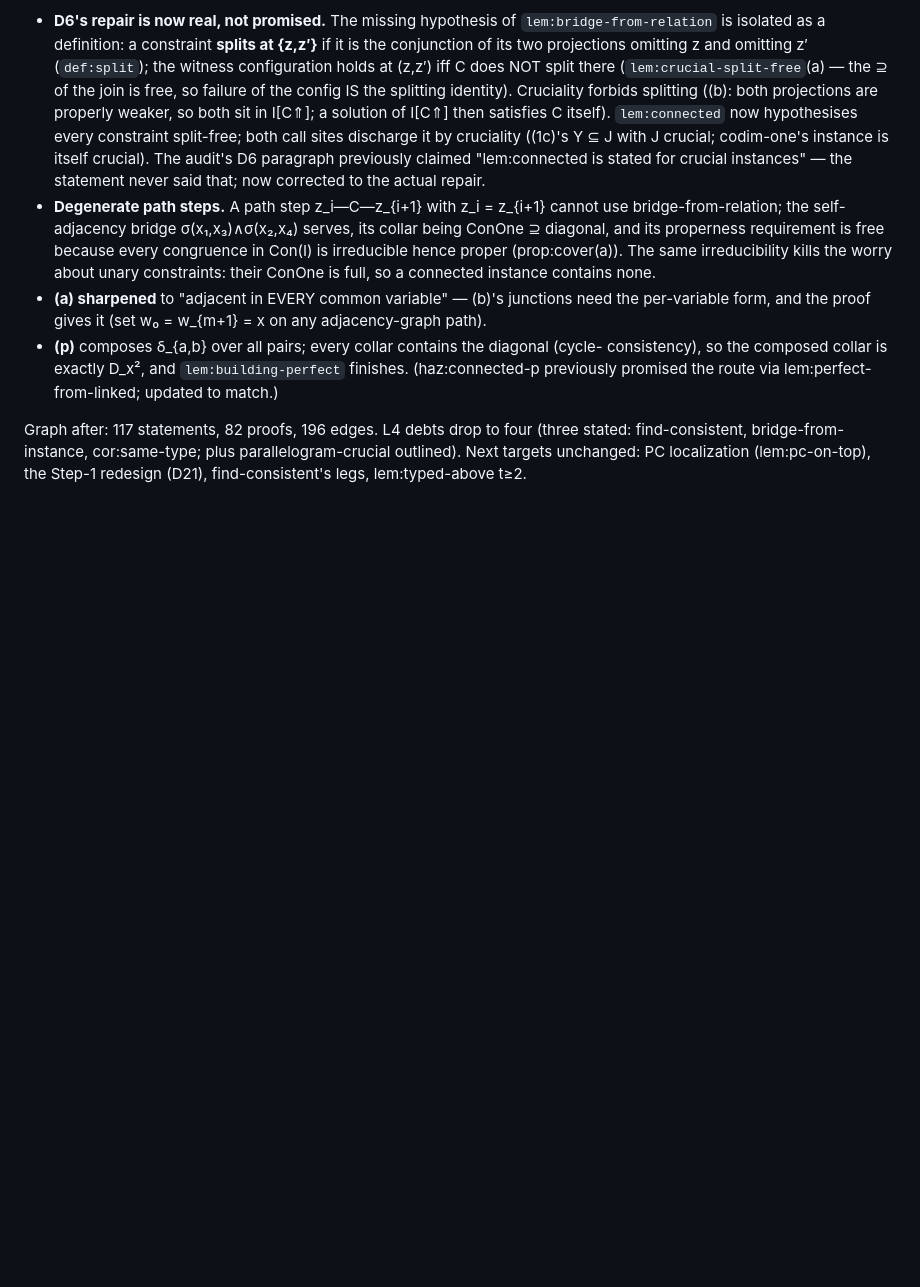
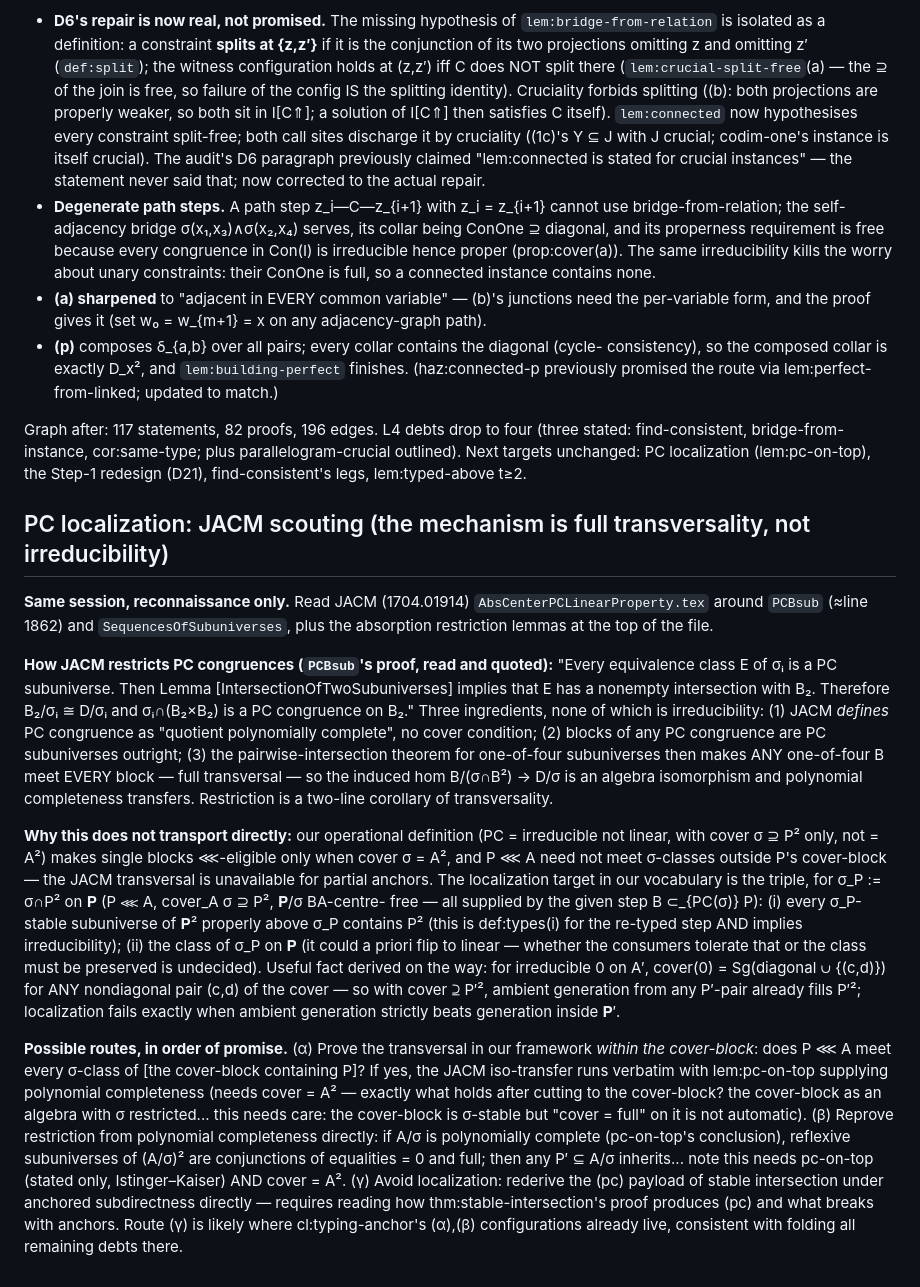
Before and after one commit to alonamaloh/csp-dichotomy, a Markdown page: NOTES-verification.md, the part around the change. Rendered like a GitHub page; blank space fills up the shorter version.

Commit message:
PC localization: bank the JACM scouting — the mechanism is transversality
PCBsub restricts PC congruences by full transversality (every one-of-four
subuniverse meets every PC-congruence block, so the quotients are
isomorphic and polynomial completeness transfers), not by any
irreducibility argument. Our operational definition with partial covers
does not have the transversal; the localization target and three candidate
routes are recorded.

Co-Authored-By: Claude Fable 5 <noreply@anthropic.com>

```diff
--- a/NOTES-verification.md
+++ b/NOTES-verification.md
@@ -1442,3 +1442,49 @@ Graph after: 117 statements, 82 proofs, 196 edges. L4 debts drop to four (three
 find-consistent, bridge-from-instance, cor:same-type; plus parallelogram-crucial
 outlined). Next targets unchanged: PC localization (lem:pc-on-top), the Step-1 redesign
 (D21), find-consistent's legs, lem:typed-above t≥2.
+
+## PC localization: JACM scouting (the mechanism is full transversality, not irreducibility)
+
+**Same session, reconnaissance only.** Read JACM (1704.01914) `AbsCenterPCLinearProperty.tex`
+around `PCBsub` (≈line 1862) and `SequencesOfSubuniverses`, plus the absorption
+restriction lemmas at the top of the file.
+
+**How JACM restricts PC congruences (`PCBsub`'s proof, read and quoted):** "Every
+equivalence class E of σᵢ is a PC subuniverse. Then Lemma [IntersectionOfTwoSubuniverses]
+implies that E has a nonempty intersection with B₂. Therefore B₂/σᵢ ≅ D/σᵢ and
+σᵢ∩(B₂×B₂) is a PC congruence on B₂." Three ingredients, none of which is
+irreducibility: (1) JACM *defines* PC congruence as "quotient polynomially complete", no
+cover condition; (2) blocks of any PC congruence are PC subuniverses outright; (3) the
+pairwise-intersection theorem for one-of-four subuniverses then makes ANY one-of-four
+B meet EVERY block — full transversal — so the induced hom B/(σ∩B²) → D/σ is an algebra
+isomorphism and polynomial completeness transfers. Restriction is a two-line corollary
+of transversality.
+
+**Why this does not transport directly:** our operational definition (PC = irreducible
+not linear, with cover σ ⊇ P² only, not = A²) makes single blocks ⋘-eligible only when
+cover σ = A², and P ⋘ A need not meet σ-classes outside P's cover-block — the JACM
+transversal is unavailable for partial anchors. The localization target in our
+vocabulary is the triple, for σ_P := σ∩P² on 𝐏 (P ⋘ A, cover_A σ ⊇ P², 𝐏/σ BA-centre-
+free — all supplied by the given step B ⊂_{PC(σ)} P): (i) every σ_P-stable subuniverse
+of 𝐏² properly above σ_P contains P² (this is def:types(i) for the re-typed step AND
+implies irreducibility); (ii) the class of σ_P on 𝐏 (it could a priori flip to linear —
+whether the consumers tolerate that or the class must be preserved is undecided).
+Useful fact derived on the way: for irreducible 0 on A′, cover(0) = Sg(diagonal ∪
+{(c,d)}) for ANY nondiagonal pair (c,d) of the cover — so with cover ⊇ P′², ambient
+generation from any P′-pair already fills P′²; localization fails exactly when ambient
+generation strictly beats generation inside 𝐏′.
+
+**Possible routes, in order of promise.** (α) Prove the transversal in our framework
+*within the cover-block*: does P ⋘ A meet every σ-class of [the cover-block containing
+P]? If yes, the JACM iso-transfer runs verbatim with lem:pc-on-top supplying polynomial
+completeness (needs cover = A² — exactly what holds after cutting to the cover-block?
+the cover-block as an algebra with σ restricted... this needs care: the cover-block is
+σ-stable but "cover = full" on it is not automatic). (β) Reprove restriction from
+polynomial completeness directly: if A/σ is polynomially complete (pc-on-top's
+conclusion), reflexive subuniverses of (A/σ)² are conjunctions of equalities = 0 and
+full; then any P′ ⊆ A/σ inherits... note this needs pc-on-top (stated only,
+Istinger–Kaiser) AND cover = A². (γ) Avoid localization: rederive the (pc) payload of
+stable intersection under anchored subdirectness directly — requires reading how
+thm:stable-intersection's proof produces (pc) and what breaks with anchors. Route (γ)
+is likely where cl:typing-anchor's (α),(β) configurations already live, consistent with
+folding all remaining debts there.
```
